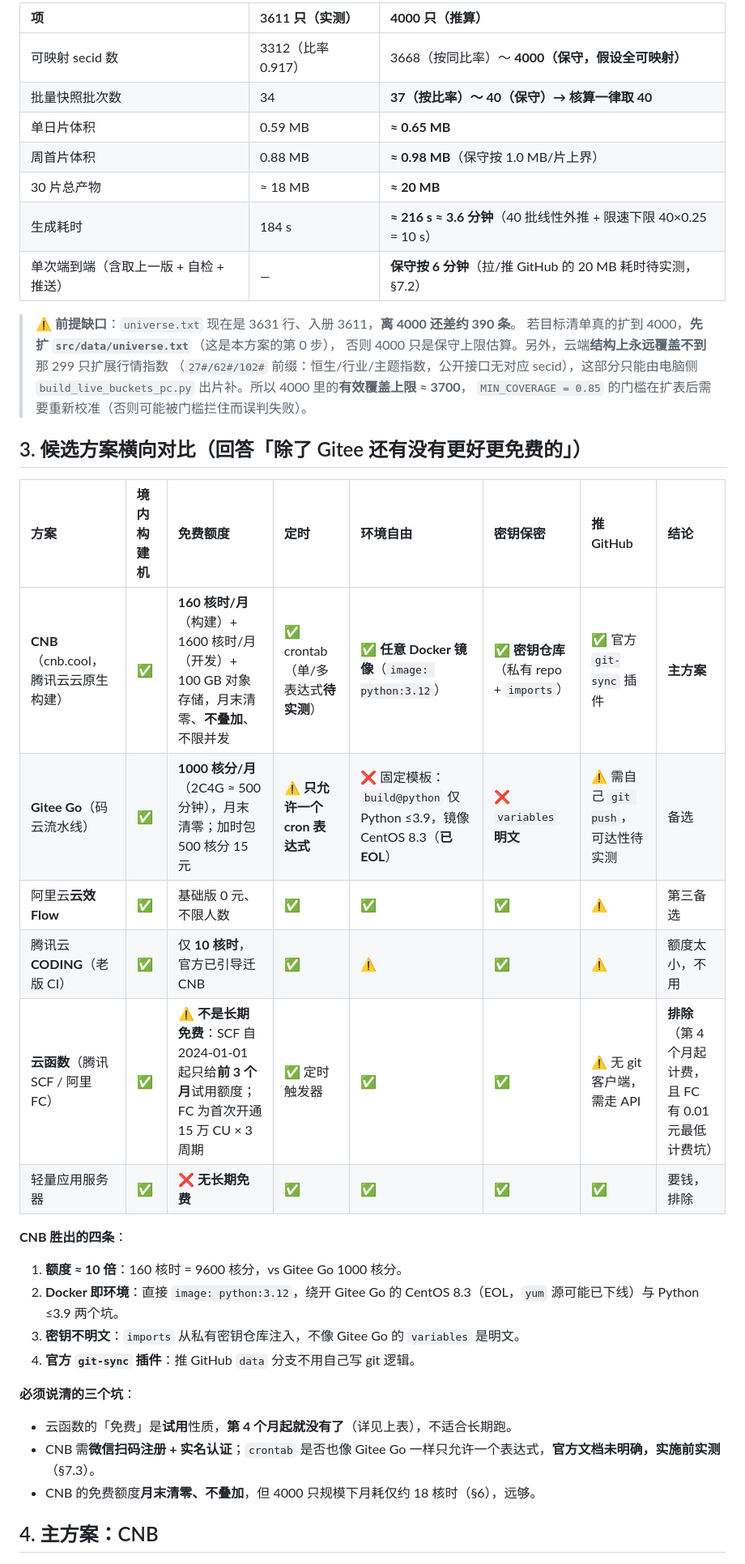
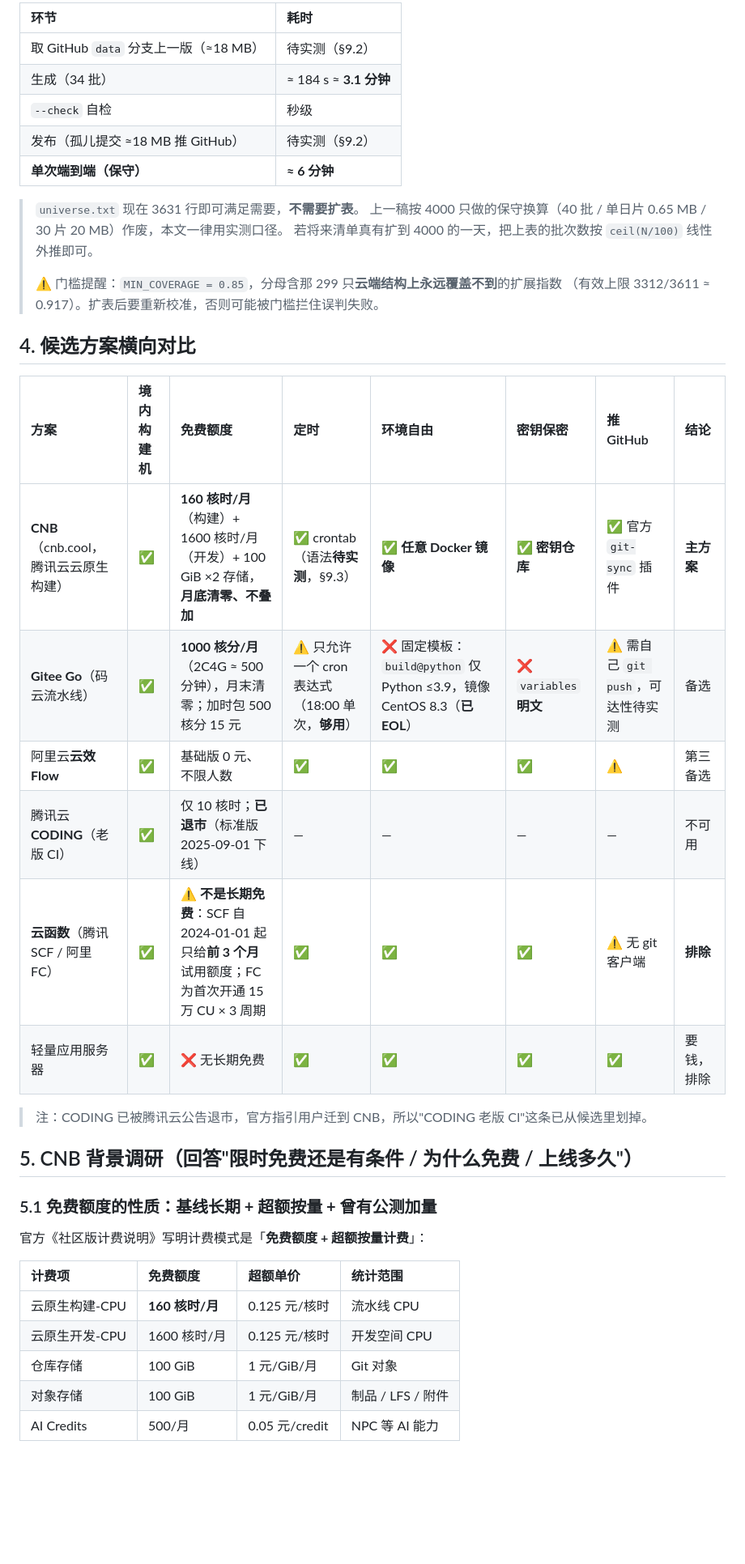
Before and after one commit to SunChuquin/Kline, a Markdown page: .trae/documents/Kline-境内CI云端生产方案.md, the part around one of its changes. Shown at 81% size. Rendered like a GitHub page; blank space fills up the shorter version.

```diff
--- a/.trae/documents/Kline-境内CI云端生产方案.md
+++ b/.trae/documents/Kline-境内CI云端生产方案.md
@@ -40,44 +62,43 @@
 
-| 项 | 3611 只（实测） | **4000 只（推算）** |
-| :--- | :--- | :--- |
-| 可映射 secid 数 | 3312（比率 0.917） | 3668（按同比率）～ **4000（保守，假设全可映射）** |
-| 批量快照批次数 | 34 | **37（按比率）～ 40（保守）→ 核算一律取 40** |
-| 单日片体积 | 0.59 MB | **≈ 0.65 MB** |
-| 周首片体积 | 0.88 MB | **≈ 0.98 MB**（保守按 1.0 MB/片上界） |
-| 30 片总产物 | ≈ 18 MB | **≈ 20 MB** |
-| 生成耗时 | 184 s | **≈ 216 s ≈ 3.6 分钟**（40 批线性外推 + 限速下限 40×0.25 = 10 s） |
-| 单次端到端（含取上一版 + 自检 + 推送） | — | **保守按 6 分钟**（拉/推 GitHub 的 20 MB 耗时待实测，§7.2） |
+| 环节 | 耗时 |
+| :--- | :--- |
+| 取 GitHub `data` 分支上一版（≈18 MB） | 待实测（§9.2） |
+| 生成（34 批） | ≈ 184 s ≈ **3.1 分钟** |
+| `--check` 自检 | 秒级 |
+| 发布（孤儿提交 ≈18 MB 推 GitHub） | 待实测（§9.2） |
+| **单次端到端（保守）** | **≈ 6 分钟** |
 
-> ⚠️ **前提缺口**：`universe.txt` 现在是 3631 行、入册 3611，**离 4000 还差约 390 条**。
-> 若目标清单真的扩到 4000，**先扩 `src/data/universe.txt`**（这是本方案的第 0 步），
-> 否则 4000 只是保守上限估算。另外，云端**结构上永远覆盖不到**那 299 只扩展行情指数
-> （`27#/62#/102#` 前缀：恒生/行业/主题指数，公开接口无对应 secid），这部分只能由电脑侧
-> `build_live_buckets_pc.py` 出片补。所以 4000 里的**有效覆盖上限 ≈ 3700**，
-> `MIN_COVERAGE = 0.85` 的门槛在扩表后需要重新校准（否则可能被门槛拦住而误判失败）。
+> `universe.txt` 现在 3631 行即可满足需要，**不需要扩表**。
+> 上一稿按 4000 只做的保守换算（40 批 / 单日片 0.65 MB / 30 片 20 MB）作废，本文一律用实测口径。
+> 若将来清单真有扩到 4000 的一天，把上表的批次数按 `ceil(N/100)` 线性外推即可。
+>
+> ⚠️ 门槛提醒：`MIN_COVERAGE = 0.85`，分母含那 299 只**云端结构上永远覆盖不到**的扩展指数
+> （有效上限 3312/3611 ≈ 0.917）。扩表后要重新校准，否则可能被门槛拦住误判失败。
 
-## 3. 候选方案横向对比（回答「除了 Gitee 还有没有更好更免费的」）
+## 4. 候选方案横向对比
 
 | 方案 | 境内构建机 | 免费额度 | 定时 | 环境自由 | 密钥保密 | 推 GitHub | 结论 |
 | :--- | :--- | :--- | :--- | :--- | :--- | :--- | :--- |
-| **CNB**（cnb.cool，腾讯云云原生构建） | ✅ | **160 核时/月**（构建）+ 1600 核时/月（开发）+ 100 GB 对象存储，月末清零、**不叠加**、不限并发 | ✅ crontab（单/多表达式**待实测**） | ✅ **任意 Docker 镜像**（`image: python:3.12`） | ✅ **密钥仓库**（私有 repo + `imports`） | ✅ 官方 `git-sync` 插件 | **主方案** |
-| **Gitee Go**（码云流水线） | ✅ | **1000 核分/月**（2C4G ≈ 500 分钟），月末清零；加时包 500 核分 15 元 | ⚠️ **只允许一个 cron 表达式** | ❌ 固定模板：`build@python` 仅 Python ≤3.9，镜像 CentOS 8.3（**已 EOL**） | ❌ `variables` **明文** | ⚠️ 需自己 `git push`，可达性待实测 | 备选 |
+| **CNB**（cnb.cool，腾讯云云原生构建） | ✅ | **160 核时/月**（构建）+ 1600 核时/月（开发）+ 100 GiB ×2 存储，**月底清零、不叠加** | ✅ crontab（语法**待实测**，§9.3） | ✅ **任意 Docker 镜像** | ✅ **密钥仓库** | ✅ 官方 `git-sync` 插件 | **主方案** |
+| **Gitee Go**（码云流水线） | ✅ | **1000 核分/月**（2C4G ≈ 500 分钟），月末清零；加时包 500 核分 15 元 | ⚠️ 只允许一个 cron 表达式（18:00 单次，**够用**） | ❌ 固定模板：`build@python` 仅 Python ≤3.9，镜像 CentOS 8.3（**已 EOL**） | ❌ `variables` **明文** | ⚠️ 需自己 `git push`，可达性待实测 | 备选 |
 | 阿里云**云效 Flow** | ✅ | 基础版 0 元、不限人数 | ✅ | ✅ | ✅ | ⚠️ | 第三备选 |
-| 腾讯云 **CODING**（老版 CI） | ✅ | 仅 **10 核时**，官方已引导迁 CNB | ✅ | ⚠️ | ✅ | ⚠️ | 额度太小，不用 |
-| **云函数**（腾讯 SCF / 阿里 FC） | ✅ | ⚠️ **不是长期免费**：SCF 自 2024-01-01 起只给**前 3 个月**试用额度；FC 为首次开通 15 万 CU × 3 周期 | ✅ 定时触发器 | ✅ | ✅ | ⚠️ 无 git 客户端，需走 API | **排除**（第 4 个月起计费，且 FC 有 0.01 元最低计费坑） |
-| 轻量应用服务器 | ✅ | ❌ **无长期免费** | ✅ | ✅ | ✅ | ✅ | 要钱，排除 |
+| 腾讯云 **CODING**（老版 CI） | ✅ | 仅 10 核时；**已退市**（标准版 2025-09-01 下线） | — | — | — | — | 不可用 |
+| **云函数**（腾讯 SCF / 阿里 FC） | ✅ | ⚠️ **不是长期免费**：SCF 自 2024-01-01 起只给**前 3 个月**试用额度；FC 为首次开通 15 万 CU × 3 周期 | ✅ | ✅ | ✅ | ⚠️ 无 git 客户端 | **排除** |
+| 轻量应用服务器 | ✅ | ❌ 无长期免费 | ✅ | ✅ | ✅ | ✅ | 要钱，排除 |
 
-**CNB 胜出的四条**：
+> 注：CODING 已被腾讯云公告退市，官方指引用户迁到 CNB，所以"CODING 老版 CI"这条已从候选里划掉。
 
-1. **额度 ≈ 10 倍**：160 核时 = 9600 核分，vs Gitee Go 1000 核分。
-2. **Docker 即环境**：直接 `image: python:3.12`，绕开 Gitee Go 的 CentOS 8.3（EOL，`yum` 源可能已下线）与 Python ≤3.9 两个坑。
-3. **密钥不明文**：`imports` 从私有密钥仓库注入，不像 Gitee Go 的 `variables` 是明文。
-4. **官方 `git-sync` 插件**：推 GitHub `data` 分支不用自己写 git 逻辑。
+## 5. CNB 背景调研（回答"限时免费还是有条件 / 为什么免费 / 上线多久"）
 
-**必须说清的三个坑**：
+### 5.1 免费额度的性质：**基线长期 + 超额按量 + 曾有公测加量**
 
-- 云函数的「免费」是**试用**性质，**第 4 个月起就没有了**（详见上表），不适合长期跑。
-- CNB 需**微信扫码注册 + 实名认证**；`crontab` 是否也像 Gitee Go 一样只允许一个表达式，**官方文档未明确，实施前实测**（§7.3）。
-- CNB 的免费额度**月末清零、不叠加**，但 4000 只规模下月耗仅约 18 核时（§6），远够。
+官方《社区版计费说明》写明计费模式是「**免费额度 + 超额按量计费**」：
 
-## 4. 主方案：CNB
+| 计费项 | 免费额度 | 超额单价 | 统计范围 |
+| :--- | :--- | :--- | :--- |
+| 云原生构建-CPU | **160 核时/月** | 0.125 元/核时 | 流水线 CPU |
+| 云原生开发-CPU | 1600 核时/月 | 0.125 元/核时 | 开发空间 CPU |
+| 仓库存储 | 100 GiB | 1 元/GiB/月 | Git 对象 |
+| 对象存储 | 100 GiB | 1 元/GiB/月 | 制品 / LFS / 附件 |
+| AI Credits | 500/月 | 0.05 元/credit | NPC 等 AI 能力 |
 
```
Also changed, not shown: other parts of .trae/documents/Kline-境内CI云端生产方案.md (+183 -115 lines), 1 other file.
